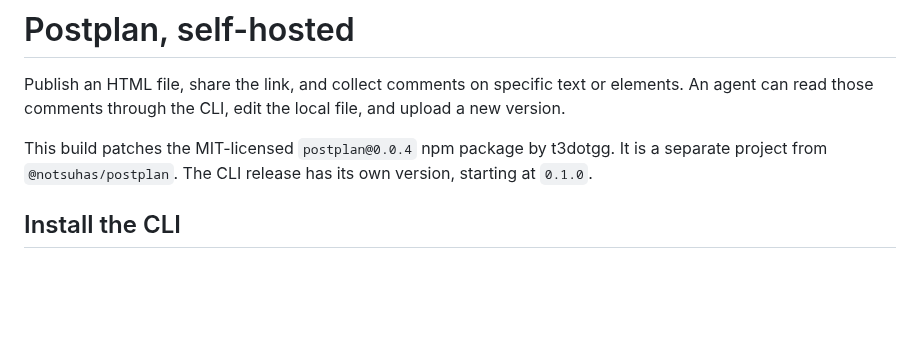
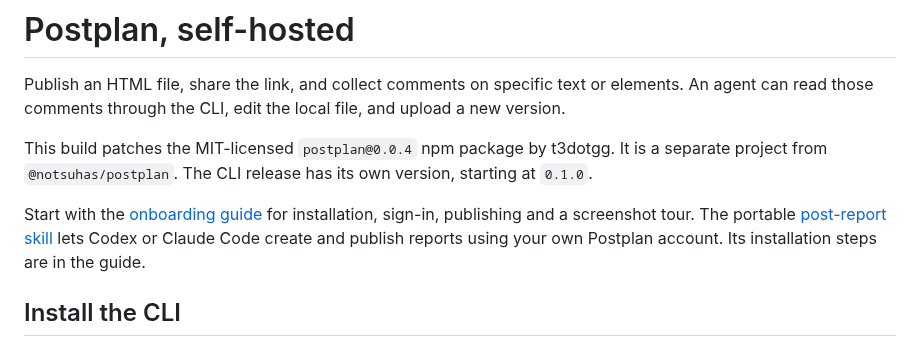
Before and after one commit to restot/postplan, a Markdown page: README.md, the part around the change. GitHub-like rendering; blank space fills up the shorter version.

Commit message:
Add illustrated onboarding guide and portable publishing skill

```diff
--- a/README.md
+++ b/README.md
@@ -3,6 +3,8 @@
 Publish an HTML file, share the link, and collect comments on specific text or elements. An agent can read those comments through the CLI, edit the local file, and upload a new version.
 
 This build patches the MIT-licensed `postplan@0.0.4` npm package by t3dotgg. It is a separate project from `@notsuhas/postplan`. The CLI release has its own version, starting at `0.1.0`.
+
+Start with the [onboarding guide](docs/onboarding.md) for installation, sign-in, publishing and a screenshot tour. The portable [post-report skill](skills/post-report/SKILL.md) lets Codex or Claude Code create and publish reports using your own Postplan account. Its installation steps are in the guide.
 
 ## Install the CLI
 
```
Also changed, not shown: docs/onboarding.md (added, +262 -0 lines), skills/post-report/SKILL.md (added, +81 -0 lines), docs/images/interactive-report.png (added), docs/images/mobile-comments.png (added), docs/images/picked-element.png (added), docs/images/saved-comment.png (added), docs/images/signed-out.png (added), docs/images/version-history.png (added).
